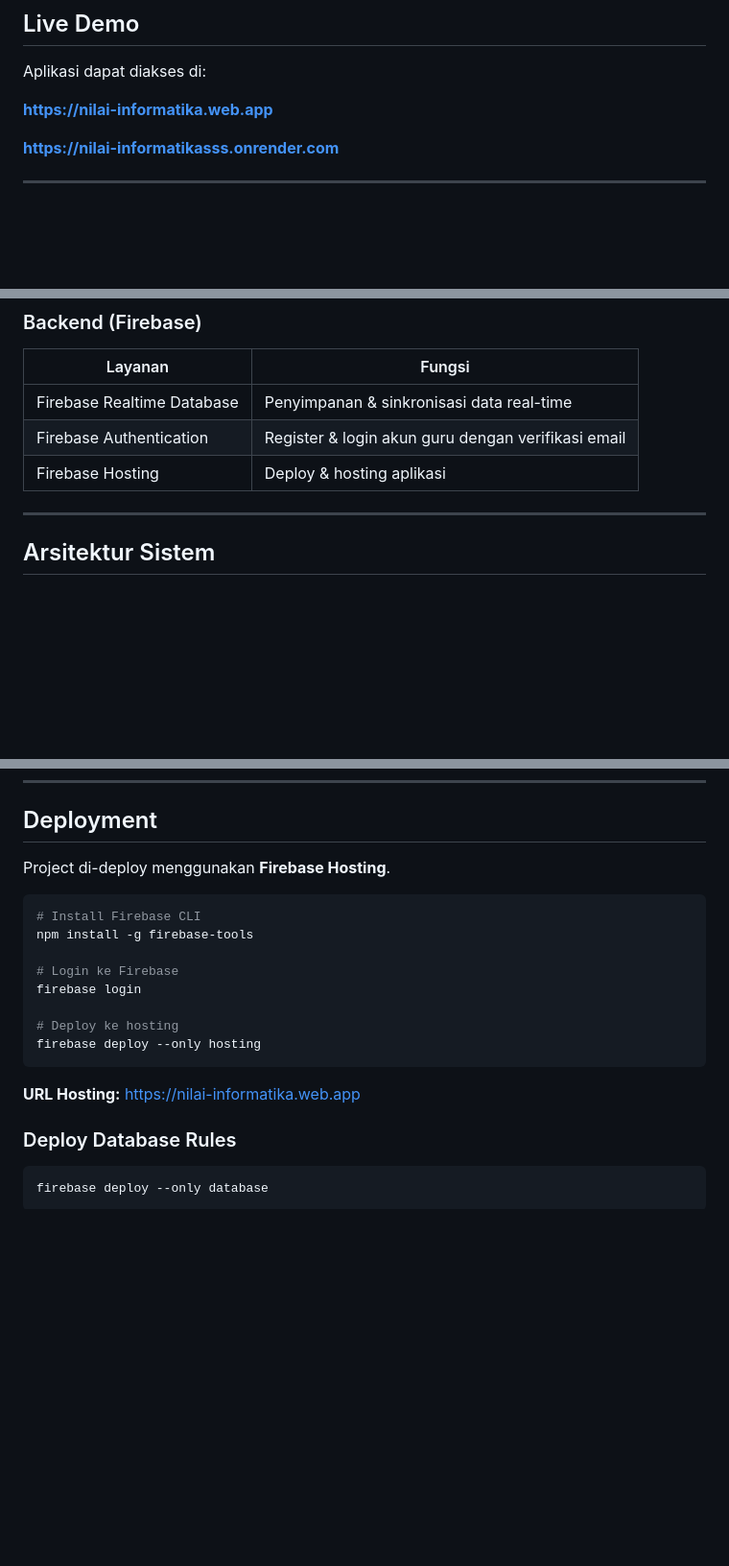
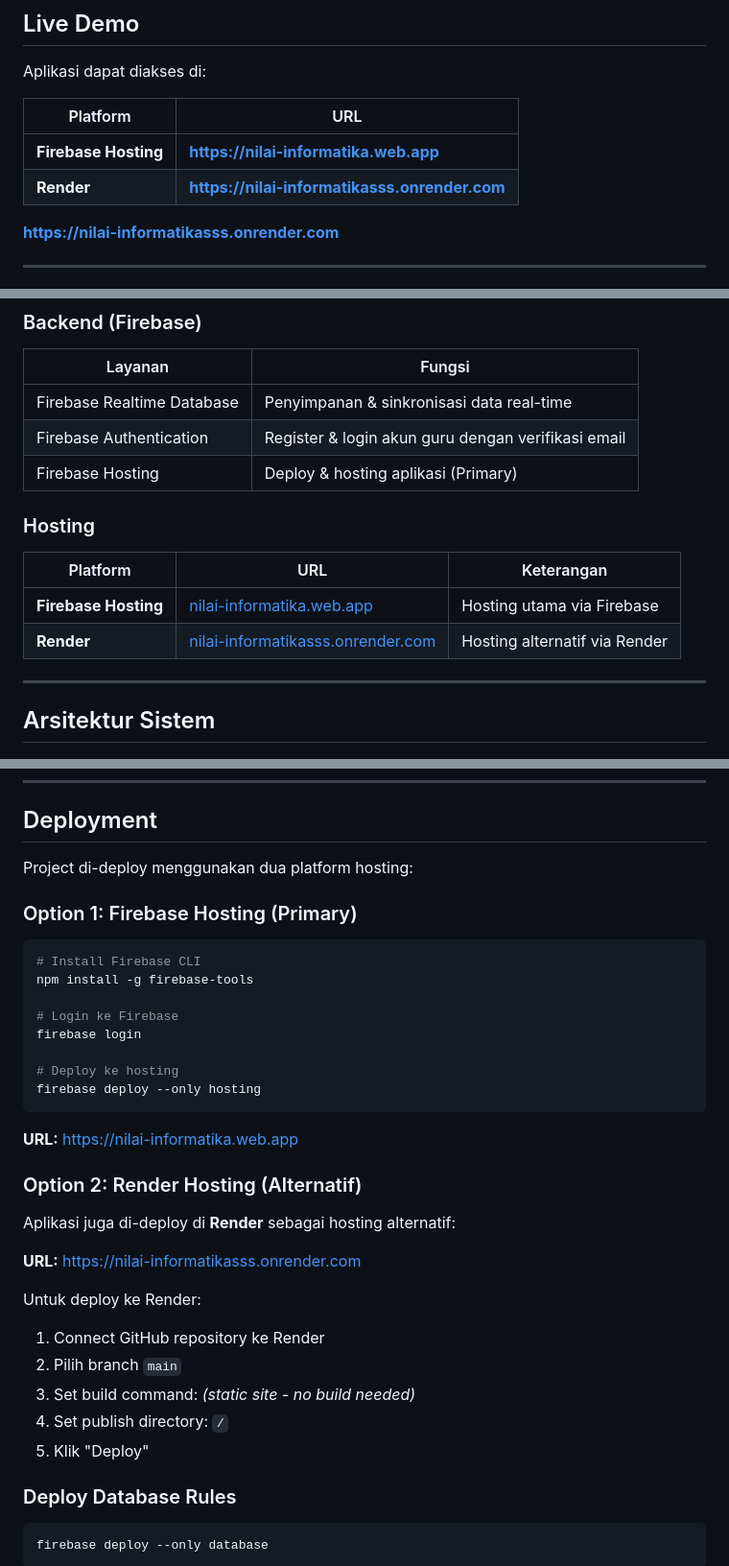
Before and after one commit to 1oneGod1/nilai-informatika, a Markdown page: README.md, 3 parts joined by grey strips. Shown at 96% size. Drawn GitHub-style; blank space fills up the shorter version.

Commit message:
docs: tambah informasi hosting Render
- Tambah URL Render hosting: nilai-informatikasss.onrender.com
- Update tabel platform hosting di Live Demo
- Update section Deployment dengan opsi Firebase dan Render

````diff
--- a/README.md
+++ b/README.md
@@ -35,7 +35,10 @@ File terkait fitur ini:
 
 Aplikasi dapat diakses di:
 
-**[https://nilai-informatika.web.app](https://nilai-informatika.web.app)**
+| Platform | URL |
+|----------|-----|
+| **Firebase Hosting** | **[https://nilai-informatika.web.app](https://nilai-informatika.web.app)** |
+| **Render** | **[https://nilai-informatikasss.onrender.com](https://nilai-informatikasss.onrender.com)** |
 
 **[https://nilai-informatikasss.onrender.com](https://nilai-informatikasss.onrender.com)**
 
@@ -59,7 +62,14 @@ Aplikasi dapat diakses di:
 | -------------------------- | ----------------------------------------------- |
 | Firebase Realtime Database | Penyimpanan & sinkronisasi data real-time       |
 | Firebase Authentication    | Register & login akun guru dengan verifikasi email |
-| Firebase Hosting           | Deploy & hosting aplikasi                       |
+| Firebase Hosting           | Deploy & hosting aplikasi (Primary)             |
+
+### Hosting
+
+| Platform | URL | Keterangan |
+|----------|-----|------------|
+| **Firebase Hosting** | [nilai-informatika.web.app](https://nilai-informatika.web.app) | Hosting utama via Firebase |
+| **Render** | [nilai-informatikasss.onrender.com](https://nilai-informatikasss.onrender.com) | Hosting alternatif via Render |
 
 ---
 
@@ -239,7 +249,9 @@ cd nilai-informatika
 
 ## Deployment
 
-Project di-deploy menggunakan **Firebase Hosting**.
+Project di-deploy menggunakan dua platform hosting:
+
+### Option 1: Firebase Hosting (Primary)
 
 ```bash
 # Install Firebase CLI
@@ -252,7 +264,20 @@ firebase login
 firebase deploy --only hosting
 ```
 
-**URL Hosting:** [https://nilai-informatika.web.app](https://nilai-informatika.web.app)
+**URL:** [https://nilai-informatika.web.app](https://nilai-informatika.web.app)
+
+### Option 2: Render Hosting (Alternatif)
+
+Aplikasi juga di-deploy di **Render** sebagai hosting alternatif:
+
+**URL:** [https://nilai-informatikasss.onrender.com](https://nilai-informatikasss.onrender.com)
+
+Untuk deploy ke Render:
+1. Connect GitHub repository ke Render
+2. Pilih branch `main`
+3. Set build command: *(static site - no build needed)*
+4. Set publish directory: `/`
+5. Klik "Deploy"
 
 ### Deploy Database Rules
 
````
